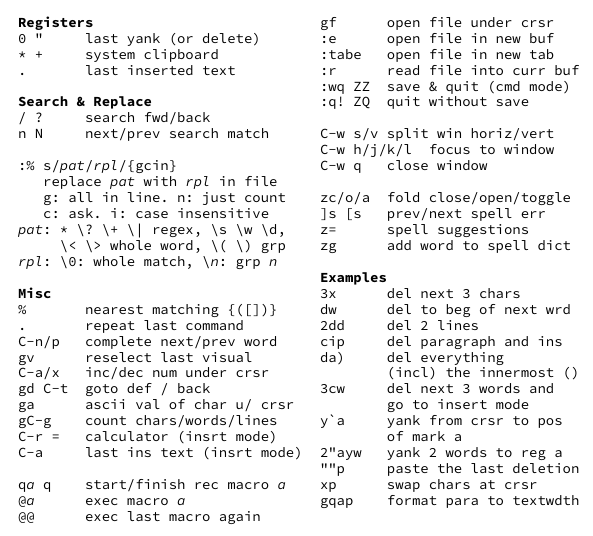
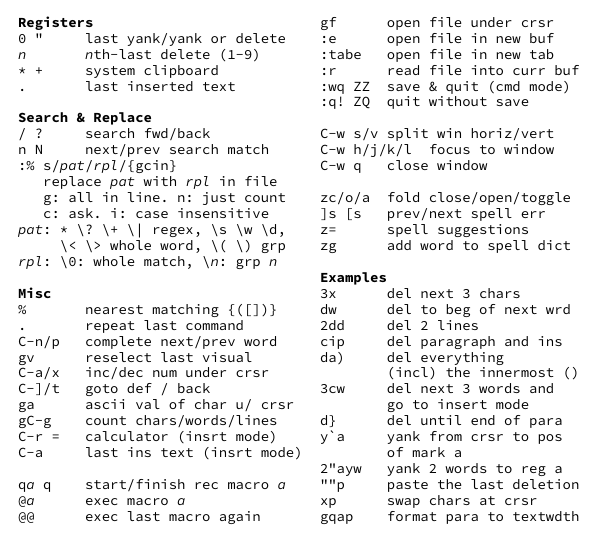
Before and after one commit to shack/vim_cheat_mug, a LaTeX document (vim_cheat_mug.tex): part of one column of the page, cut so that both start at the same text. Compiled offline with XeLaTeX.

Commit message:
more fixes; n reg

```diff
--- a/vim_cheat_mug.tex
+++ b/vim_cheat_mug.tex
@@ -89,14 +89,14 @@ ma      mark position as a
 \end{lstlisting}
 \begin{lstlisting}
 §Registers§
-0 "     last yank (or delete)
+0 "     last yank/yank or delete
+¶n¶       ¶n¶th-last delete (1-9)
 * +     system clipboard
 .       last inserted text
 
 §Search & Replace§
 / ?     search fwd/back
 n N     next/prev search match
-
 :% s/¶pat¶/¶rpl¶/{gcin}
    replace ¶pat¶ with ¶rpl¶ in file
    g: all in line. n: just count
@@ -111,7 +111,7 @@ n N     next/prev search match
 C-n/p   complete next/prev word
 gv      reselect last visual
 C-a/x   inc/dec num under crsr
-gd C-t  goto def / back
+C-]/t   goto def / back
 ga      ascii val of char u/ crsr
 gC-g    count chars/words/lines
 C-r =   calculator (insrt mode)
@@ -147,6 +147,7 @@ da)     del everything
         (incl) the innermost ()
 3cw     del next 3 words and
         go to insert mode
+d}      del until end of para
 y`a     yank from crsr to pos
         of mark a
 2"ayw   yank 2 words to reg a
```
Also changed, not shown: vim_cheat_mug.tex (8 more changed lines).
